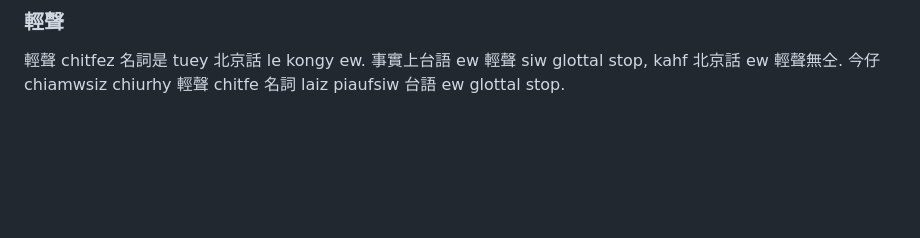
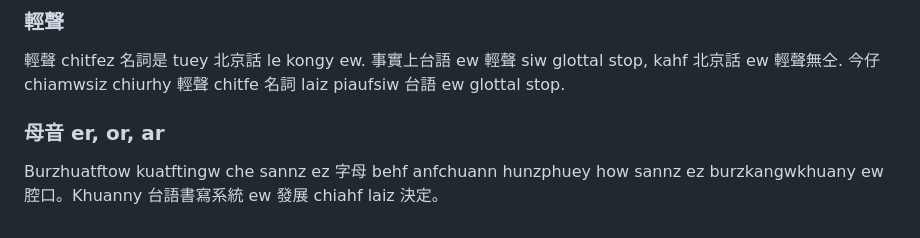
Before and after one commit to taipalogy/susiahethong, a Markdown page: design.md, the part around the change. Drawn GitHub-style; blank space fills up the shorter version.

```diff
--- a/design.md
+++ b/design.md
@@ -226,3 +226,7 @@ Kurhf uw chitwkua spell ew 要點 aiy 注意. 譬喻 kong, 生卵雞 siw sia chu
 ### 輕聲
 
 輕聲 chitfez 名詞是 tuey 北京話 le kongy ew. 事實上台語 ew 輕聲 siw glottal stop, kahf 北京話 ew 輕聲無仝. 今仔 chiamwsiz chiurhy 輕聲 chitfe 名詞 laiz piaufsiw 台語 ew glottal stop.
+
+### 母音 er, or, ar
+
+Burzhuatftow kuatftingw che sannz ez 字母 behf anfchuann hunzphuey how sannz ez burzkangwkhuany ew 腔口。Khuanny 台語書寫系統 ew 發展 chiahf laiz 決定。
```
Also changed, not shown: kana.md (+1 -1 lines).
